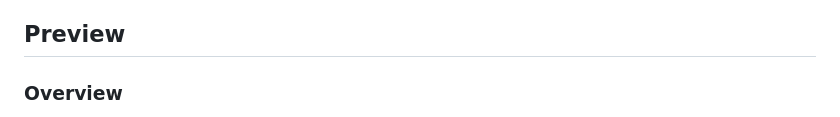
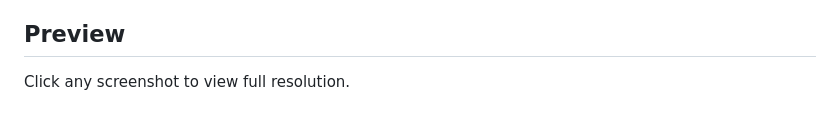
Before and after one commit to Rishabh-Bajpai/opencode-go-multi-auth, a Markdown page: README.md, the part around one of its changes. GitHub-like rendering.

Commit message:
docs: restructure preview as a clickable thumbnail grid
Replace full-size screenshots with a 2-column table of 400px thumbnails
that link to the full-resolution images, keeping the README compact.

```diff
--- a/README.md
+++ b/README.md
@@ -10,5 +10,5 @@ A native TypeScript OpenCode plugin and proxy router that pools multiple OpenCod
 
 ## Preview
 
-### Overview
+Click any screenshot to view full resolution.
 
```
Also changed, not shown: other parts of README.md (+44 -27 lines).
